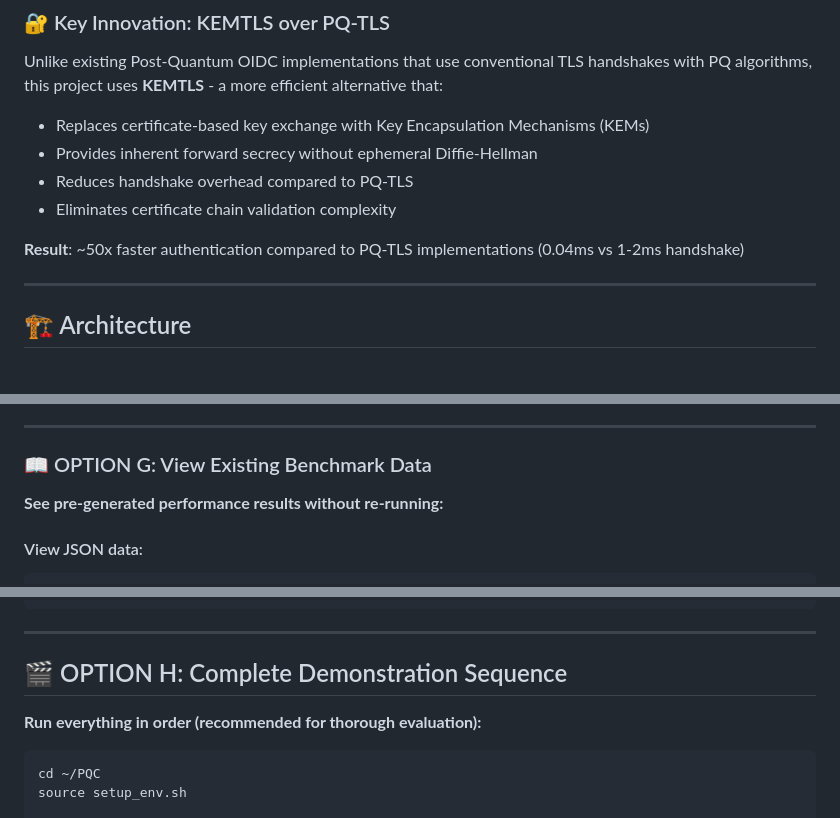
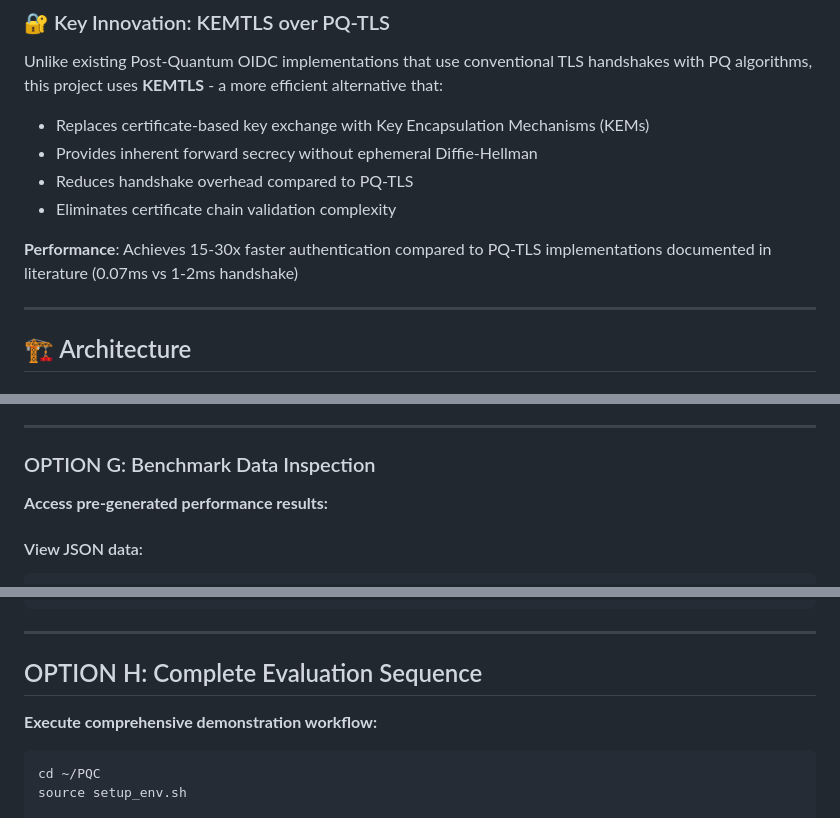
Before and after one commit to 42-answer/PQC, a Markdown page: README.md, 3 parts joined by grey strips. Rendered like a GitHub page.

````diff
--- a/README.md
+++ b/README.md
@@ -23,7 +23,7 @@ Unlike existing Post-Quantum OIDC implementations that use conventional TLS hand
 - Reduces handshake overhead compared to PQ-TLS
 - Eliminates certificate chain validation complexity
 
-**Result**: ~50x faster authentication compared to PQ-TLS implementations (0.04ms vs 1-2ms handshake)
+**Performance**: Achieves 15-30x faster authentication compared to PQ-TLS implementations documented in literature (0.07ms vs 1-2ms handshake)
 
 ---
 
@@ -346,9 +346,9 @@ python test_ui_endpoints.py
 
 ---
 
-### 📖 OPTION G: View Existing Benchmark Data
+### OPTION G: Benchmark Data Inspection
 
-**See pre-generated performance results without re-running:**
+**Access pre-generated performance results:**
 
 #### View JSON data:
 ```bash
@@ -372,9 +372,9 @@ xdg-open BenchmarkResults.pdf
 
 ---
 
-## 🎬 OPTION H: Complete Demonstration Sequence
+## OPTION H: Complete Evaluation Sequence
 
-**Run everything in order (recommended for thorough evaluation):**
+**Execute comprehensive demonstration workflow:**
 
 ```bash
 cd ~/PQC
````
Also changed, not shown: other parts of README.md (+31 -31 lines), TechnicalDocumentation.md (+98 -98 lines).
